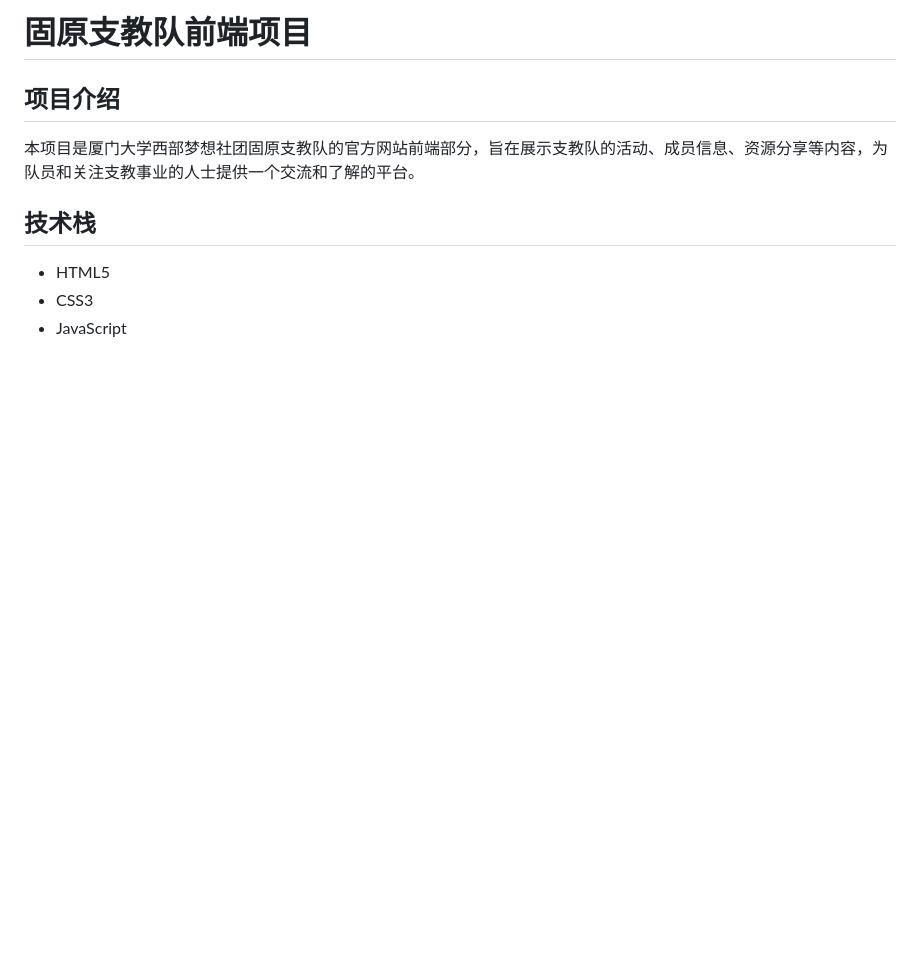
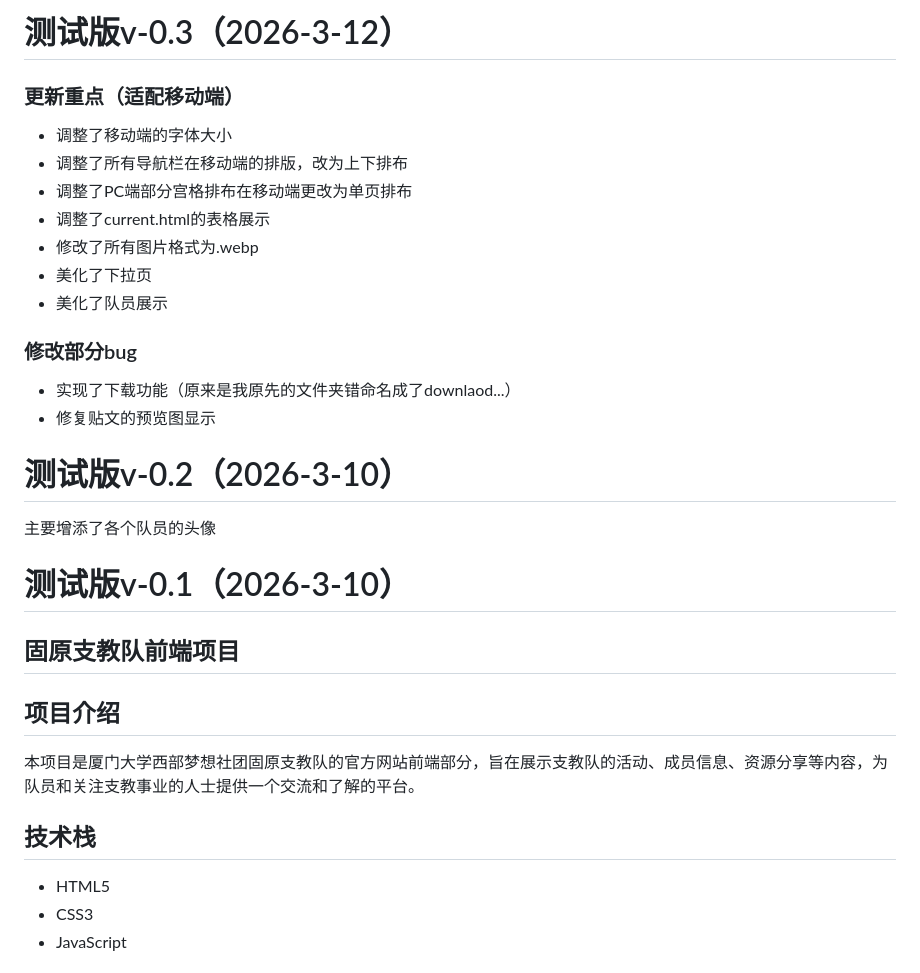
Before and after one commit to Git-Y1941/gyteam, a Markdown page: README.md, the part around one of its changes. Drawn GitHub-style; blank space fills up the shorter version.

```diff
--- a/README.md
+++ b/README.md
@@ -1,5 +1,25 @@
-# 固原支教队前端项目
+# 测试版v-0.3（2026-3-12）
 
+### 更新重点（适配移动端）
+
+- 调整了移动端的字体大小
+- 调整了所有导航栏在移动端的排版，改为上下排布
+- 调整了PC端部分宫格排布在移动端更改为单页排布
+- 调整了current.html的表格展示
+- 修改了所有图片格式为.webp
+- 美化了下拉页
+- 美化了队员展示
+
+### 修改部分bug
+- 实现了下载功能（原来是我原先的文件夹错命名成了downlaod...）
+- 修复贴文的预览图显示
+
+# 测试版v-0.2（2026-3-10）
+
+主要增添了各个队员的头像
+
+# 测试版v-0.1（2026-3-10）
+## 固原支教队前端项目
 ## 项目介绍
 
 本项目是厦门大学西部梦想社团固原支教队的官方网站前端部分，旨在展示支教队的活动、成员信息、资源分享等内容，为队员和关注支教事业的人士提供一个交流和了解的平台。
```
Also changed, not shown: other parts of README.md (+0 -21 lines).
